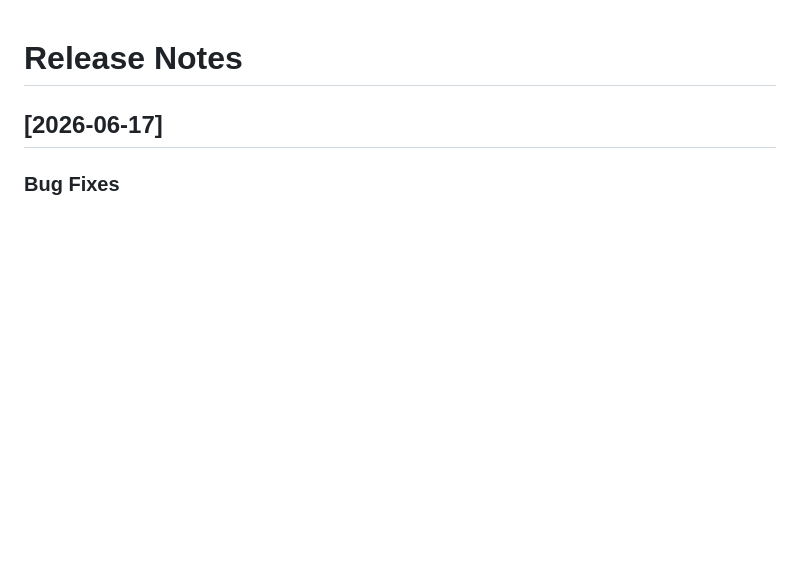
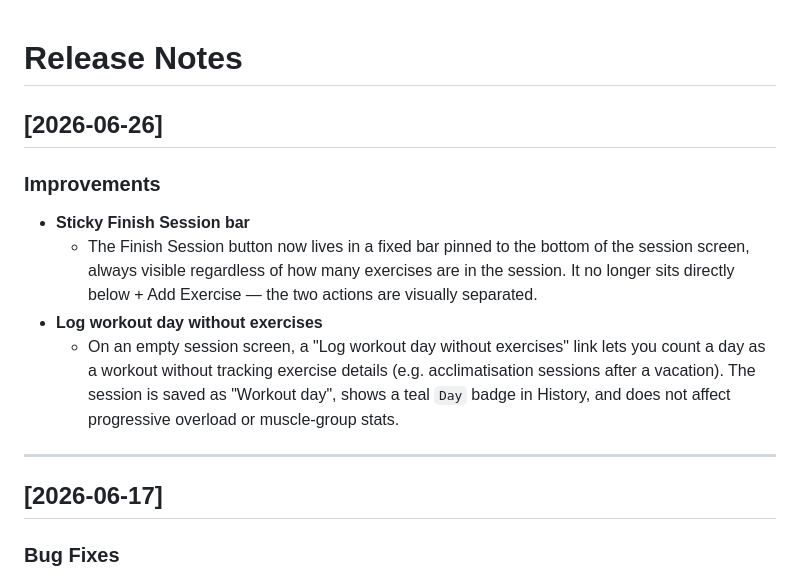
Before and after one commit to iprateekkansal-wq/workout-tracker-prateek, a Markdown page: RELEASE.md, the part around the change. GitHub-like rendering; blank space fills up the shorter version.

Commit message:
Update RELEASE.md for session UX improvements
Co-Authored-By: Claude Opus 4.8 <noreply@anthropic.com>
Claude-Session: https://claude.ai/code/session_019uNHwjuJUMp2gxqR9nVM4Y

```diff
--- a/RELEASE.md
+++ b/RELEASE.md
@@ -1,4 +1,14 @@
 # Release Notes
+
+## [2026-06-26]
+
+### Improvements
+- **Sticky Finish Session bar**
+  - The Finish Session button now lives in a fixed bar pinned to the bottom of the session screen, always visible regardless of how many exercises are in the session. It no longer sits directly below + Add Exercise — the two actions are visually separated.
+- **Log workout day without exercises**
+  - On an empty session screen, a "Log workout day without exercises" link lets you count a day as a workout without tracking exercise details (e.g. acclimatisation sessions after a vacation). The session is saved as "Workout day", shows a teal `Day` badge in History, and does not affect progressive overload or muscle-group stats.
+
+---
 
 ## [2026-06-17]
 
```
